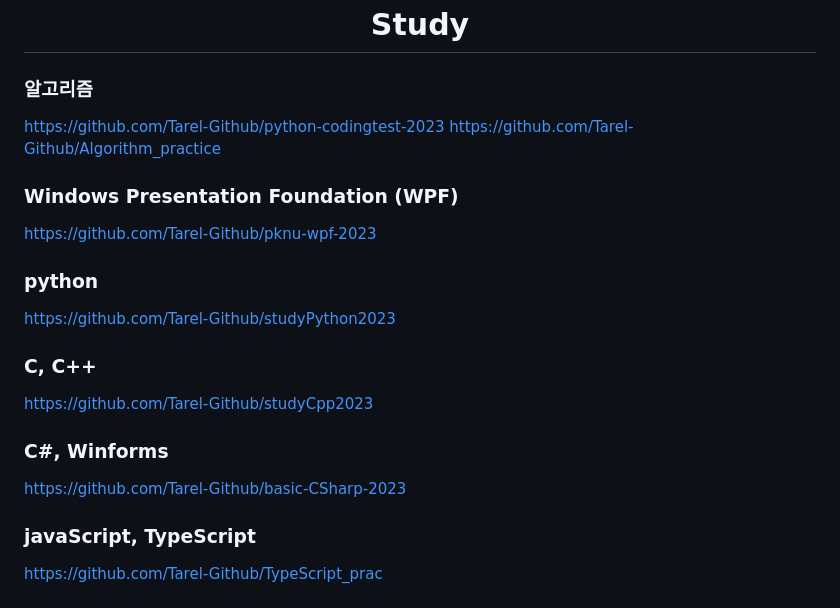
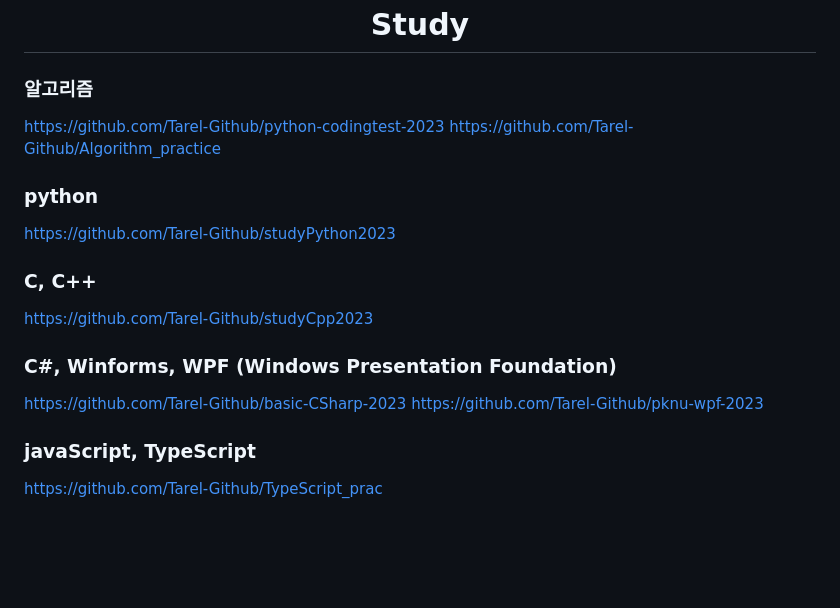
Before and after one commit to Tarel-Github/Tarel-Github, a Markdown page: README.md, the part around the change. GitHub-like rendering; blank space fills up the shorter version.

```diff
--- a/README.md
+++ b/README.md
@@ -25,17 +25,15 @@ FE 2명, BE 3명, DE 1명으로 구성된 팀프로젝트로 BE로 참여했습
 https://github.com/Tarel-Github/python-codingtest-2023 </br>
 https://github.com/Tarel-Github/Algorithm_practice
 
-### Windows Presentation Foundation (WPF)
-https://github.com/Tarel-Github/pknu-wpf-2023
-
 ### python
 https://github.com/Tarel-Github/studyPython2023
 
 ### C, C++
 https://github.com/Tarel-Github/studyCpp2023
 
-### C#, Winforms
+### C#, Winforms, WPF (Windows Presentation Foundation)
 https://github.com/Tarel-Github/basic-CSharp-2023
+https://github.com/Tarel-Github/pknu-wpf-2023
 
 ### javaScript, TypeScript
 https://github.com/Tarel-Github/TypeScript_prac
```
